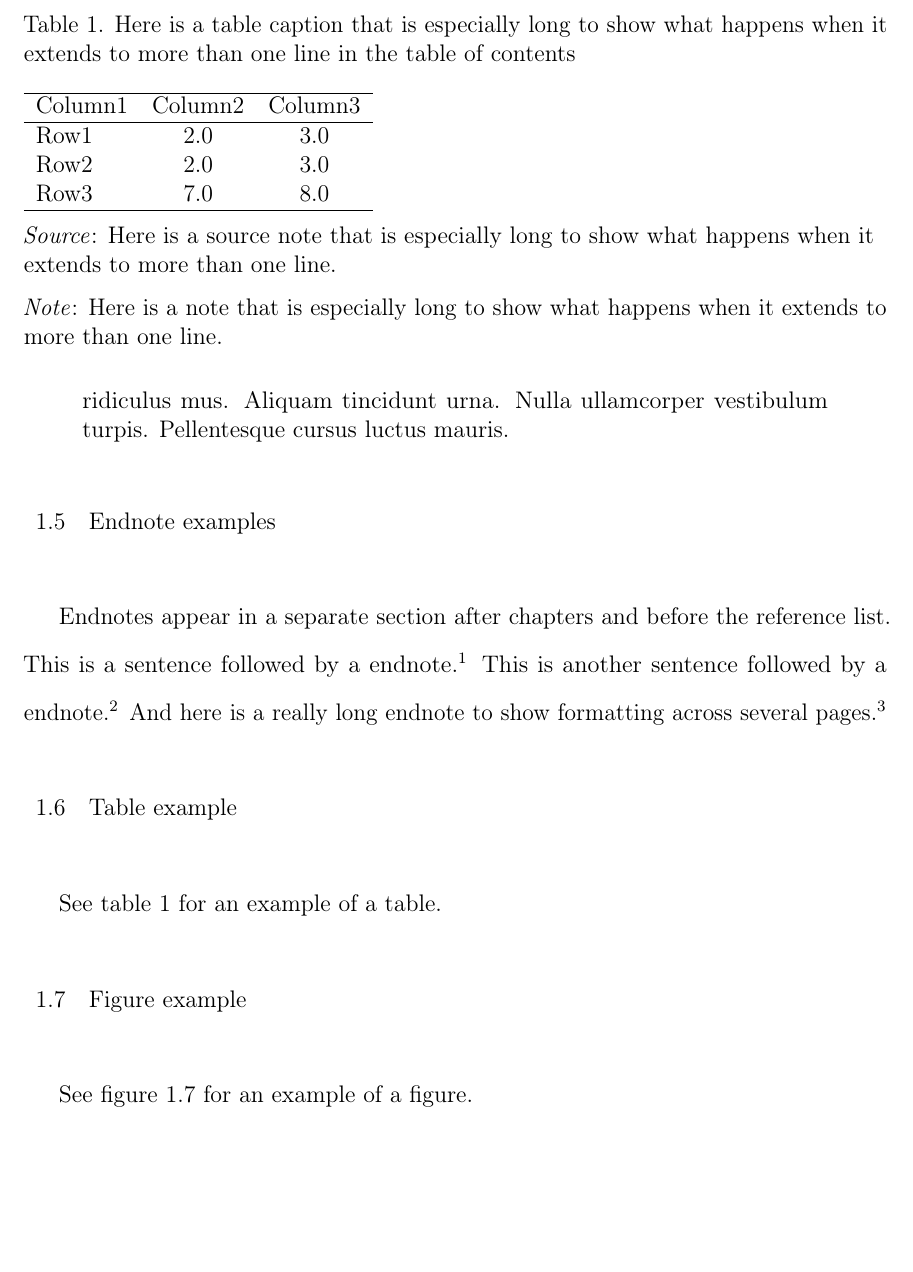
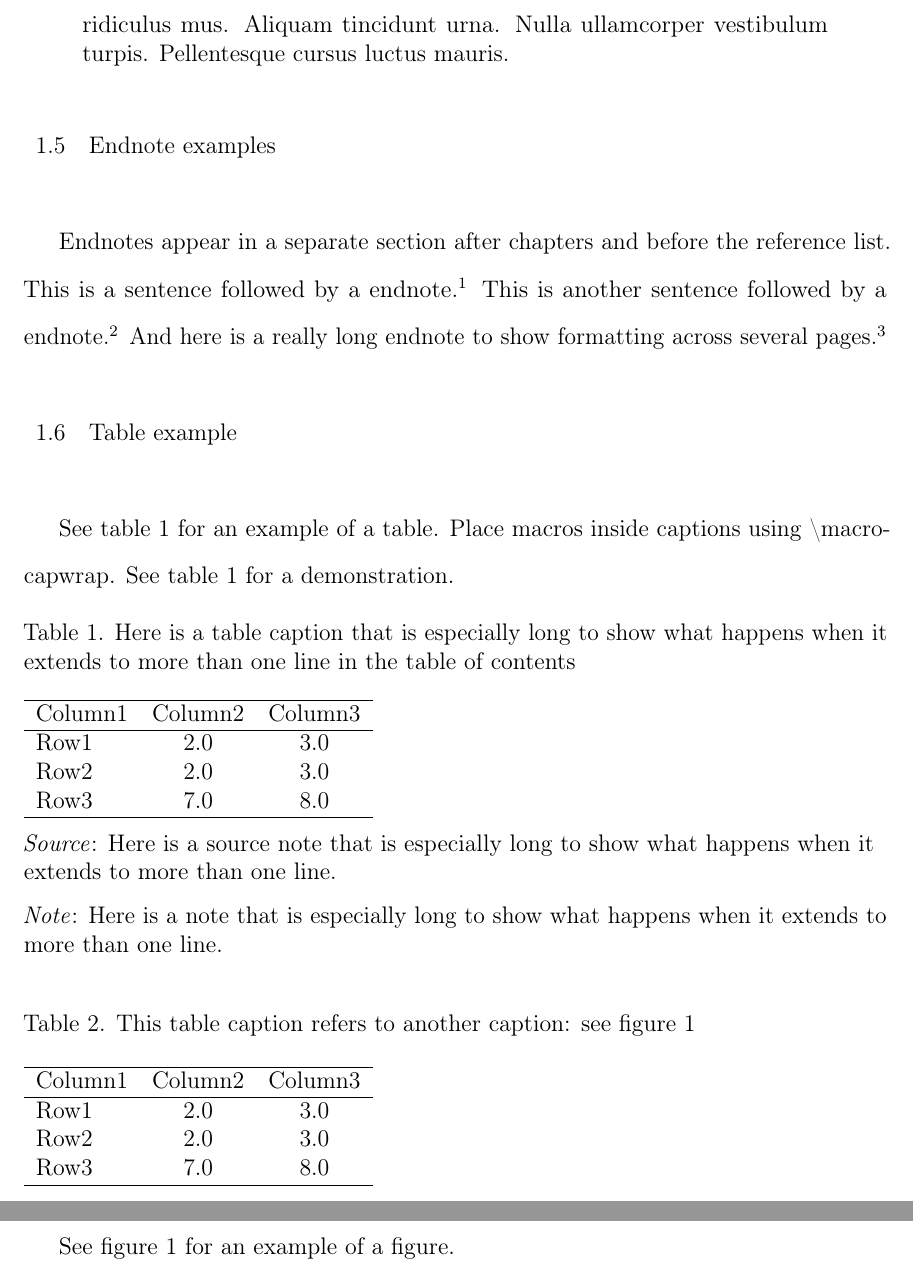
Before and after one commit to GarenSidonius/ASU-Dissertation-Template, a LaTeX thesis (dissertation_template_latex_sample.tex, which reads sample_chapter.tex): part of page 15 of 23 before the commit and two parts of pages 15 and 16 of 23 after it, the two joined at a grey line, cut so that both start at the same text, the shorter picture padded with empty space. Compiled offline with pdfLaTeX.

Commit message:
Create \capwrap command so macros (including cross-references) can appear in captions -- compatible with `hyperref` and `titlecaps`; Update sample chapter to correct label position for tables and figures; Add examples to sample chapter showing new macro; Add 'Year' to art entry

```diff
--- a/dissertation_template_latex_sample.tex
+++ b/dissertation_template_latex_sample.tex
@@ -842,6 +842,11 @@
   \renewcommand\@memback@floats{}
 \makeatletter
 
+\newcommand{\macrocapwrap}[1]{%         % Use this macro to place other macros inside
+  {\bgroup\bgroup{{#1}}\egroup\egroup}% %   captions, e.g., '\macrocapwrap{\ref{figure1}}'
+}%                                      % Note: Necessary due to the 'titlecaps' package
+                                        %   which modifies contents of captions
+
 %%% Tables %%%
 %
 % Note: 'memoir' natively supports commands from the following table-related packages:
--- a/sample_chapter.tex
+++ b/sample_chapter.tex
@@ -56,8 +56,10 @@ And here is a really long endnote to show formatting across several pages.\pagen
 \section{Table example}
 
 See table \ref{table\arabic{tablecounter}} for an example of a table.
+Place macros inside captions using \string\macrocapwrap.
+See table \ref{table\arabic{tablecounter}} for a demonstration.
 
-\begin{table} % Table float
+\begin{table}[h] % Table float
 \caption{Here is a table caption that is especially long to show what happens when it extends to more than one line in the table of contents}
 \label{table\arabic{tablecounter}}
 \begin{tabu}{l c c} \\ \hline
@@ -71,3 +73,13 @@ Row3 & 7.0 & 8.0 \\ \hline
 \end{table}
 \refstepcounter{tablecounter}
 
+\begin{table}[h] % Table float
+\caption{This table caption refers to another caption: see figure \macrocapwrap{\ref{figure1}} }
+\label{table\arabic{tablecounter}}
+\begin{tabu}{l c c} \\ \hline
+Column1 & Column2 & Column3 \\ \hline
+Row1 & 2.0 & 3.0 \\
+Row2 & 2.0 & 3.0 \\
+Row3 & 7.0 & 8.0 \\ \hline
+\end{tabu}
+\end{table}
```
Also changed, not shown: dissertation_template_latex.tex (+8 -3 lines), sample_library.bib (+1 -0 lines), README.md, dissertation_template_latex_sample.tex (6 more changed lines), sample_chapter.tex (7 more changed lines).
